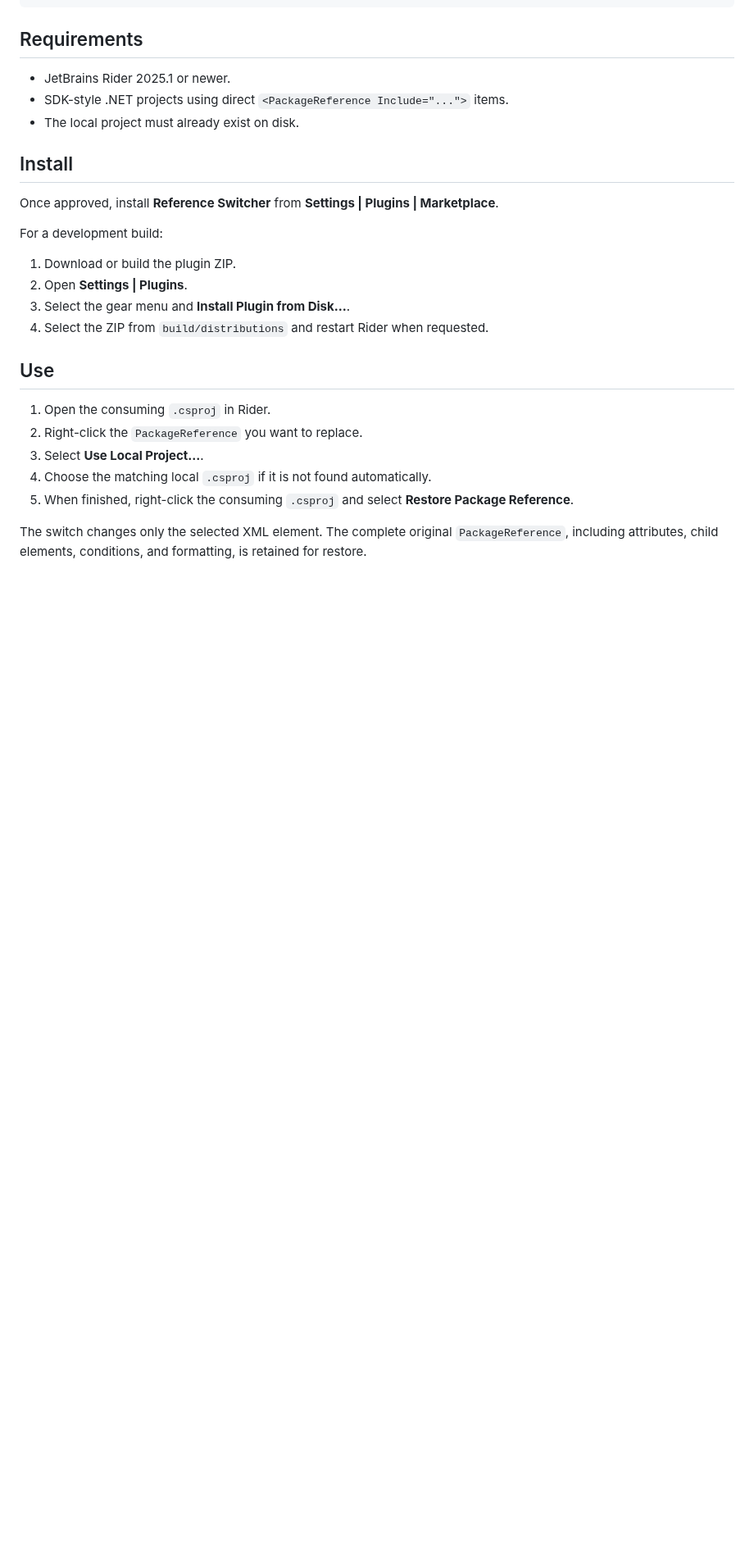
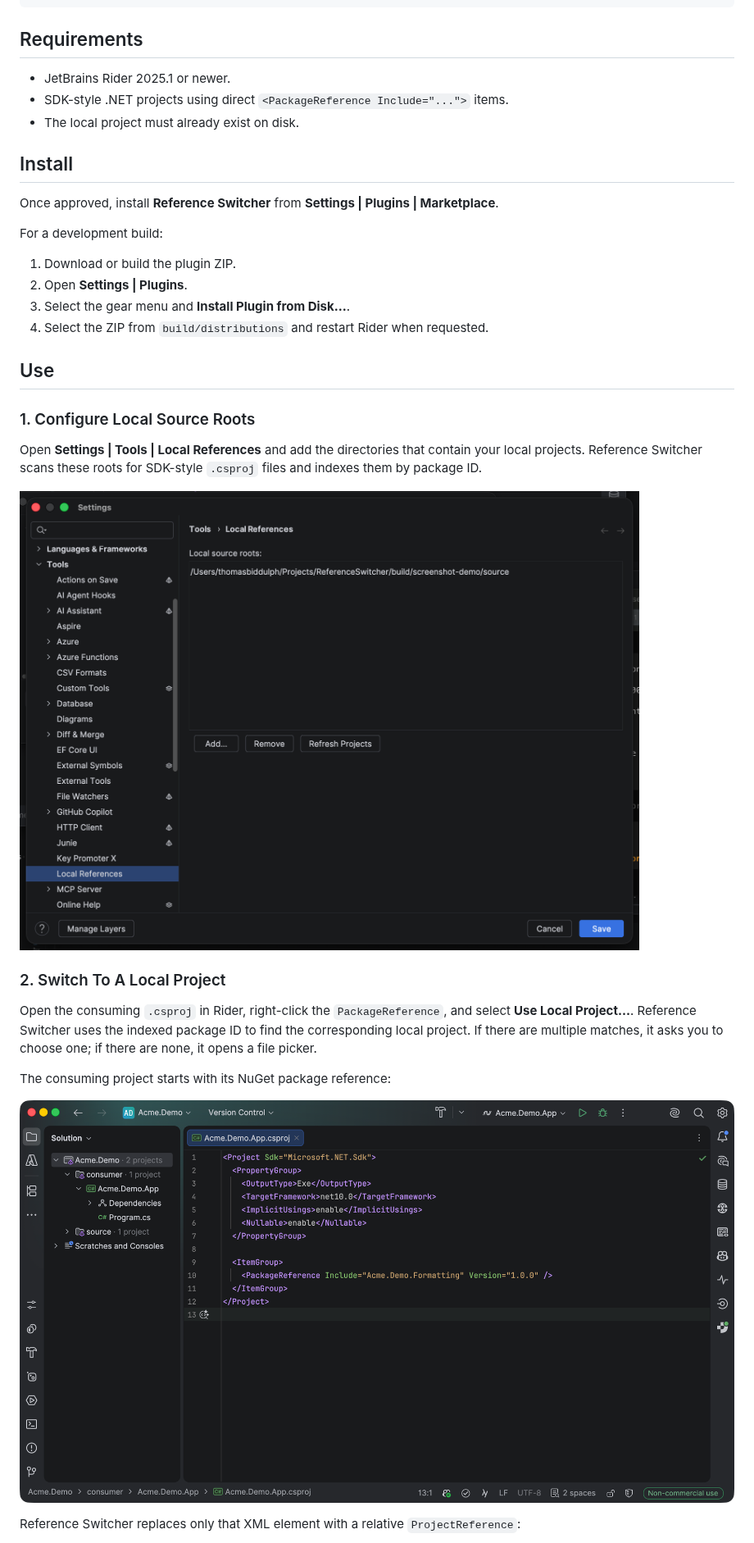
Before and after one commit to tombiddulph/ReferenceSwitcher, a Markdown page: README.md, the part around one of its changes. Shown at 82% size. Rendered like a GitHub page; pictures changed too: docs/images/restored-package.png (added), docs/images/source-roots.png (added); blank space fills up the shorter version.

```diff
--- a/README.md
+++ b/README.md
@@ -28,10 +28,19 @@ For a development build:
 
 ## Use
 
-1. Open the consuming `.csproj` in Rider.
-2. Right-click the `PackageReference` you want to replace.
-3. Select **Use Local Project...**.
-4. Choose the matching local `.csproj` if it is not found automatically.
-5. When finished, right-click the consuming `.csproj` and select **Restore Package Reference**.
+### 1. Configure Local Source Roots
 
-The switch changes only the selected XML element. The complete original `PackageReference`, including attributes, child elements, conditions, and formatting, is retained for restore.
+Open **Settings | Tools | Local References** and add the directories that contain your local projects. Reference Switcher scans these roots for SDK-style `.csproj` files and indexes them by package ID.
+
+![Configure local source roots in Rider](docs/images/source-roots.png)
+
+### 2. Switch To A Local Project
+
+Open the consuming `.csproj` in Rider, right-click the `PackageReference`, and select **Use Local Project...**. Reference Switcher uses the indexed package ID to find the corresponding local project. If there are multiple matches, it asks you to choose one; if there are none, it opens a file picker.
+
+The consuming project starts with its NuGet package reference:
+
+![Project using the original NuGet package reference](docs/images/restored-package.png)
+
+Reference Switcher replaces only that XML element with a relative `ProjectReference`:
+
```
Also changed, not shown: other parts of README.md (+11 -0 lines), demo/screenshots/README.md (added, +18 -0 lines), docs/images/local-references.png (added), docs/images/switched-project.png (added), 1 other file.
